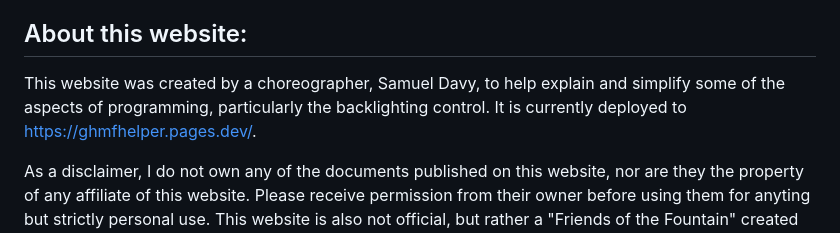
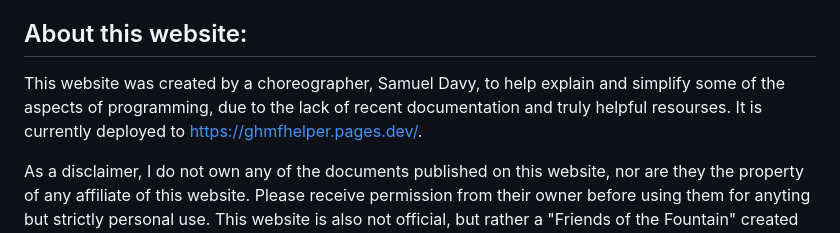
Before and after one commit to sddavy/GHMF, a Markdown page: README.md, the part around the change. GitHub-like rendering.

```diff
--- a/README.md
+++ b/README.md
@@ -26,7 +26,7 @@ If you are curious about the fountain and it's history, you can learn more about
 About this website:
 -------------------
 
-This website was created by a choreographer, Samuel Davy, to help explain and simplify some of the aspects of programming, particularly the backlighting control. It is currently deployed to https://ghmfhelper.pages.dev/.
+This website was created by a choreographer, Samuel Davy, to help explain and simplify some of the aspects of programming, due to the lack of recent documentation and truly helpful resourses. It is currently deployed to https://ghmfhelper.pages.dev/.
 
 As a disclaimer, I do not own any of the documents published on this website, nor are they the property of any affiliate of this website. Please receive permission from their owner before using them for anyting but strictly personal use.
 This website is also not official, but rather a "Friends of the Fountain" created website, and does not have any affiliation with either the Grand Haven Musical Fountain Committee or the City of Grand Haven. Please contact the owner of this website if you have any copyright concerns and they will be addressed as soon as possible. You can contact me at samuel.davy@icloud.com.
```
